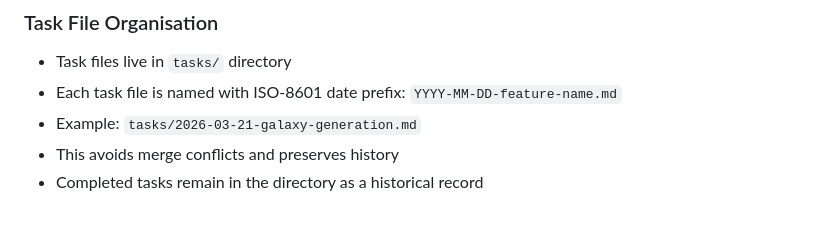
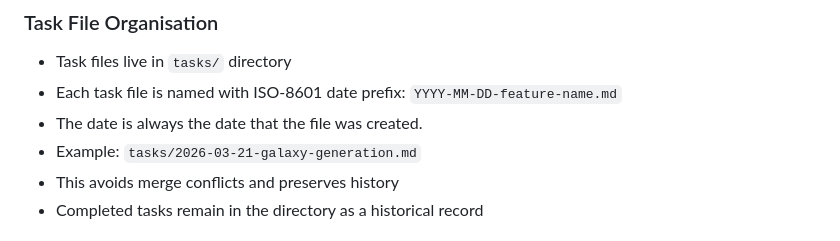
Before and after one commit to tsg21/openstars, a Markdown page: AGENTS.md, the part around the change. Rendered like a GitHub page.

Commit message:
Clarify task dates

```diff
--- a/AGENTS.md
+++ b/AGENTS.md
@@ -40,6 +40,7 @@ Once that has been agreed, a new task file should be written in `tasks/`.
 
 - Task files live in `tasks/` directory
 - Each task file is named with ISO-8601 date prefix: `YYYY-MM-DD-feature-name.md`
+- The date is always the date that the file was created.
 - Example: `tasks/2026-03-21-galaxy-generation.md`
 - This avoids merge conflicts and preserves history
 - Completed tasks remain in the directory as a historical record
```
